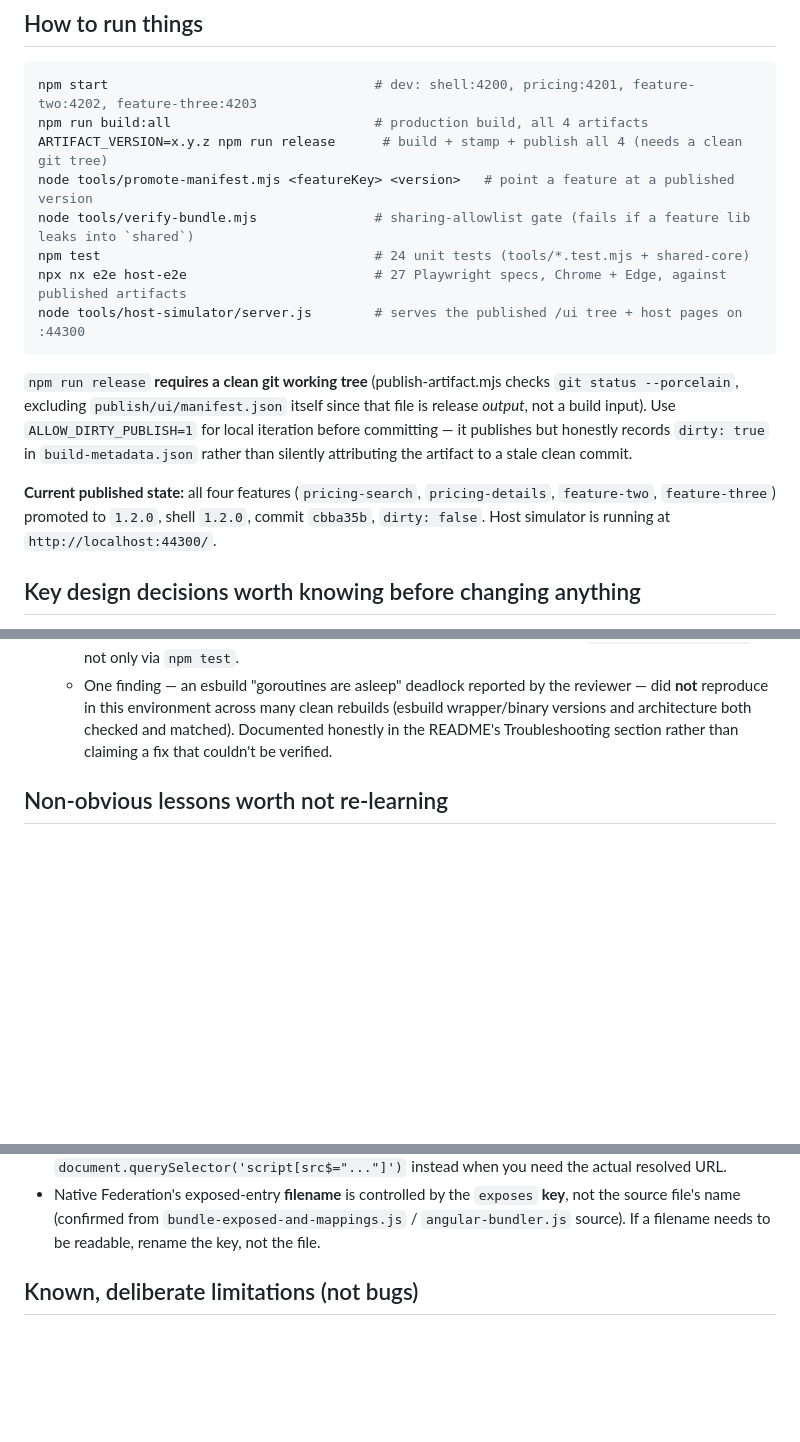
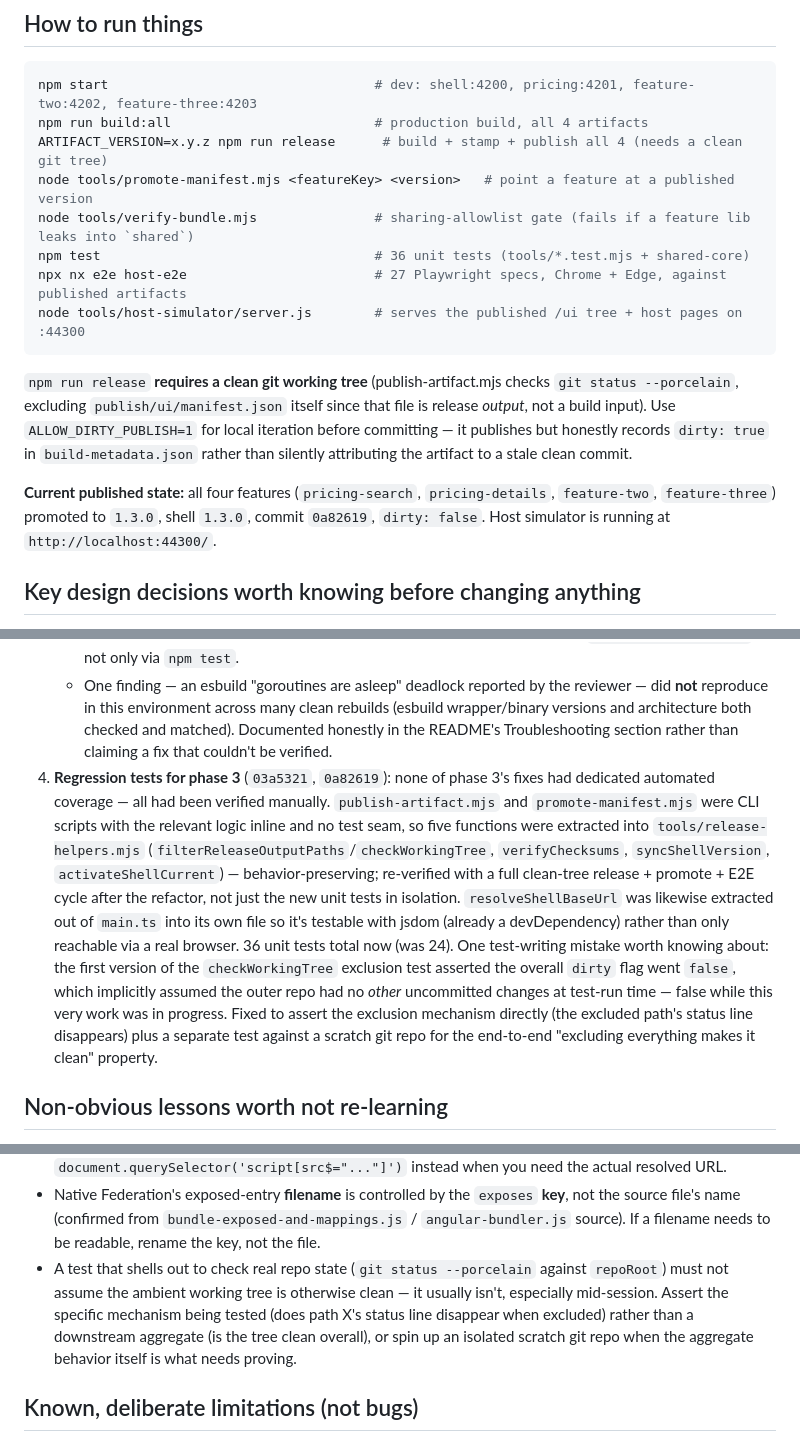
Before and after one commit to SrikanthP0548/angular-nx-federation-poc, a Markdown page: HANDSHAKE.md, 3 parts joined by grey strips. Drawn GitHub-style; blank space fills up the shorter version.

Commit message:
Update README test count and HANDSHAKE.md for the regression-test commit
Co-Authored-By: Claude Fable 5 <noreply@anthropic.com>

````diff
--- a/HANDSHAKE.md
+++ b/HANDSHAKE.md
@@ -57,7 +57,7 @@ npm run build:all                          # production build, all 4 artifacts
 ARTIFACT_VERSION=x.y.z npm run release      # build + stamp + publish all 4 (needs a clean git tree)
 node tools/promote-manifest.mjs <featureKey> <version>   # point a feature at a published version
 node tools/verify-bundle.mjs               # sharing-allowlist gate (fails if a feature lib leaks into `shared`)
-npm test                                   # 24 unit tests (tools/*.test.mjs + shared-core)
+npm test                                   # 36 unit tests (tools/*.test.mjs + shared-core)
 npx nx e2e host-e2e                        # 27 Playwright specs, Chrome + Edge, against published artifacts
 node tools/host-simulator/server.js        # serves the published /ui tree + host pages on :44300
 ```
@@ -69,7 +69,7 @@ committing — it publishes but honestly records `dirty: true` in `build-metadat
 than silently attributing the artifact to a stale clean commit.
 
 **Current published state:** all four features (`pricing-search`, `pricing-details`,
-`feature-two`, `feature-three`) promoted to `1.2.0`, shell `1.2.0`, commit `cbba35b`,
+`feature-two`, `feature-three`) promoted to `1.3.0`, shell `1.3.0`, commit `0a82619`,
 `dirty: false`. Host simulator is running at `http://localhost:44300/`.
 
 ## Key design decisions worth knowing before changing anything
@@ -136,6 +136,21 @@ than silently attributing the artifact to a stale clean commit.
      wrapper/binary versions and architecture both checked and matched). Documented honestly
      in the README's Troubleshooting section rather than claiming a fix that couldn't be
      verified.
+4. **Regression tests for phase 3** (`03a5321`, `0a82619`): none of phase 3's fixes had
+   dedicated automated coverage — all had been verified manually. `publish-artifact.mjs` and
+   `promote-manifest.mjs` were CLI scripts with the relevant logic inline and no test seam, so
+   five functions were extracted into `tools/release-helpers.mjs`
+   (`filterReleaseOutputPaths`/`checkWorkingTree`, `verifyChecksums`, `syncShellVersion`,
+   `activateShellCurrent`) — behavior-preserving; re-verified with a full clean-tree release +
+   promote + E2E cycle after the refactor, not just the new unit tests in isolation.
+   `resolveShellBaseUrl` was likewise extracted out of `main.ts` into its own file so it's
+   testable with jsdom (already a devDependency) rather than only reachable via a real browser.
+   36 unit tests total now (was 24). One test-writing mistake worth knowing about: the first
+   version of the `checkWorkingTree` exclusion test asserted the overall `dirty` flag went
+   `false`, which implicitly assumed the outer repo had no *other* uncommitted changes at
+   test-run time — false while this very work was in progress. Fixed to assert the exclusion
+   mechanism directly (the excluded path's status line disappears) plus a separate test against
+   a scratch git repo for the end-to-end "excluding everything makes it clean" property.
 
 ## Non-obvious lessons worth not re-learning
 
@@ -153,6 +168,11 @@ than silently attributing the artifact to a stale clean commit.
 - Native Federation's exposed-entry **filename** is controlled by the `exposes` **key**, not
   the source file's name (confirmed from `bundle-exposed-and-mappings.js` /
   `angular-bundler.js` source). If a filename needs to be readable, rename the key, not the file.
+- A test that shells out to check real repo state (`git status --porcelain` against `repoRoot`)
+  must not assume the ambient working tree is otherwise clean — it usually isn't, especially
+  mid-session. Assert the specific mechanism being tested (does path X's status line disappear
+  when excluded) rather than a downstream aggregate (is the tree clean overall), or spin up an
+  isolated scratch git repo when the aggregate behavior itself is what needs proving.
 
 ## Known, deliberate limitations (not bugs)
 
````
Also changed, not shown: other parts of HANDSHAKE.md (+3 -3 lines), README.md (+1 -1 lines).
